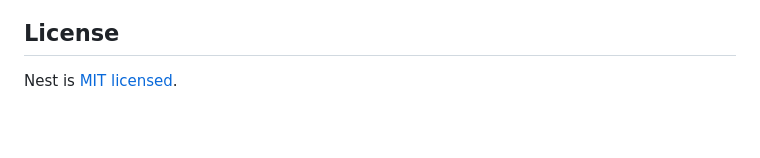
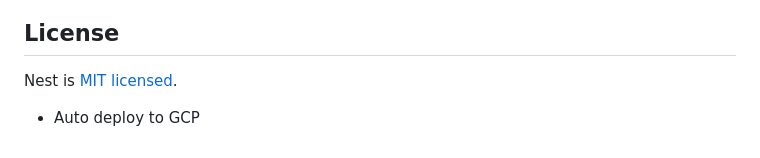
Before and after one commit to thedanskimusic/market-sum, a Markdown page: README.md, the part around the change. GitHub-like rendering; blank space fills up the shorter version.

Commit message:
test deploy

```diff
--- a/README.md
+++ b/README.md
@@ -96,3 +96,5 @@ Nest is an MIT-licensed open source project. It can grow thanks to the sponsors
 ## License
 
 Nest is [MIT licensed](https://github.com/nestjs/nest/blob/master/LICENSE).
+
+- Auto deploy to GCP
```
